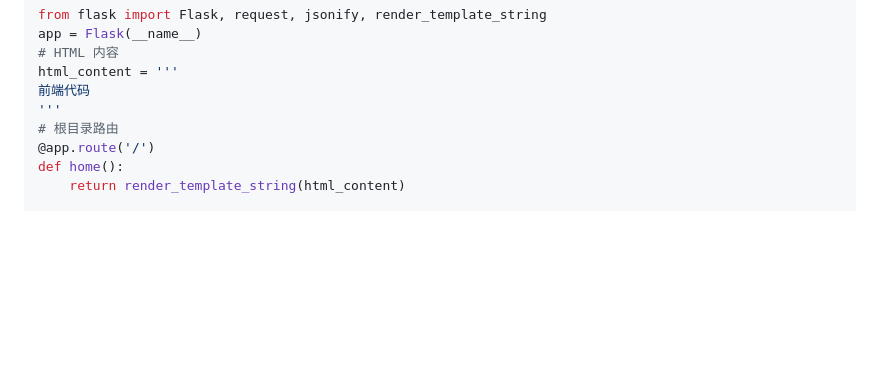
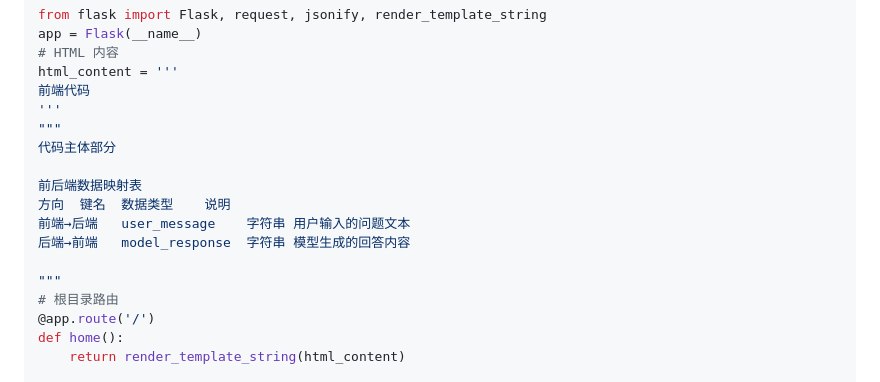
Before and after one commit to humikaze/Automated-Knowledge-Q-A-Model---Xunzi-Type-One, a Markdown page: README.md, the part around one of its changes. Drawn GitHub-style; blank space fills up the shorter version.

```diff
--- a/README.md
+++ b/README.md
@@ -212,6 +212,15 @@ app = Flask(__name__)
 html_content = '''
 前端代码
 '''
+"""
+代码主体部分
+
+前后端数据映射表
+方向	键名	数据类型	说明
+前端→后端	user_message	字符串	用户输入的问题文本
+后端→前端	model_response	字符串	模型生成的回答内容
+
+"""
 # 根目录路由
 @app.route('/')
 def home():
```
Also changed, not shown: other parts of README.md (+1 -0 lines).
